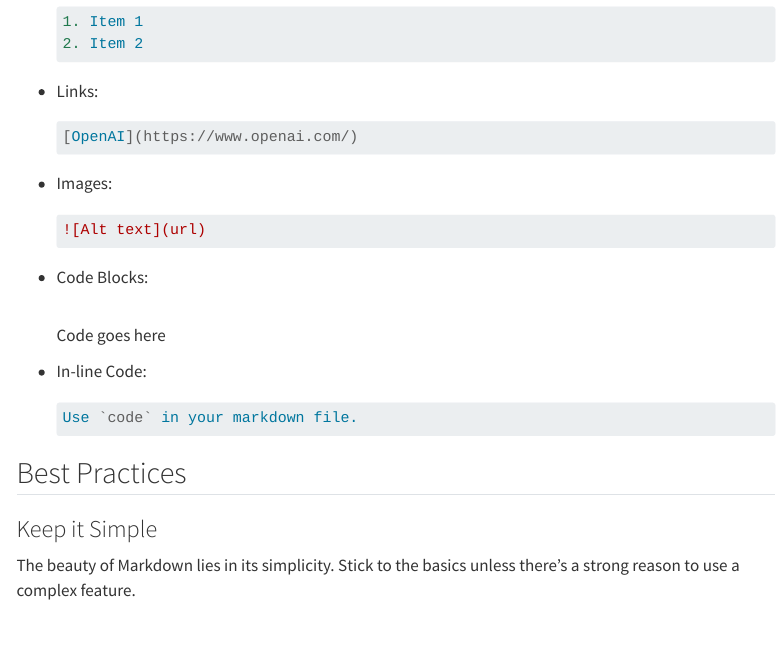
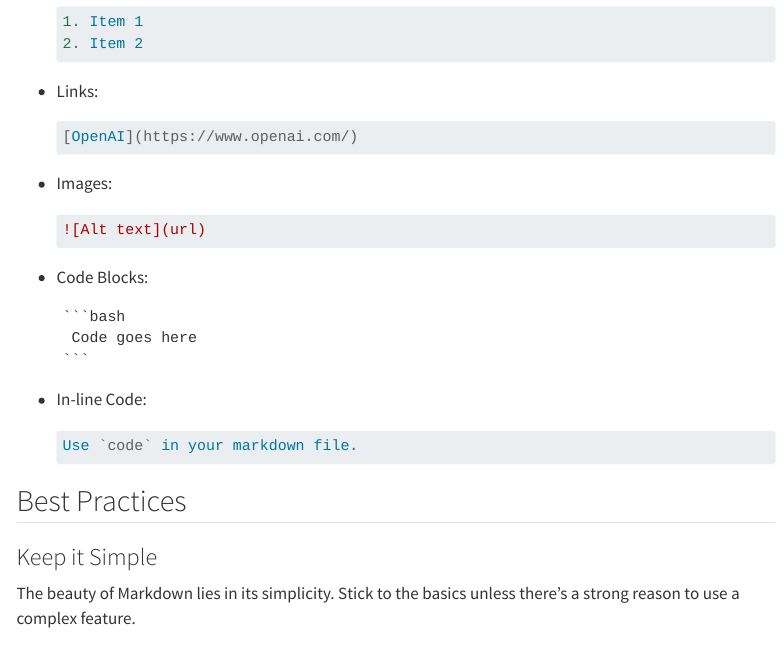
Before and after one commit to RobertsLab/tusk, a Quarto document (modules/00-markdown.qmd): the page in a window 1100 px wide, from 1140 px down. Rendered offline with R 4.5, knitr and Pandoc in place of Quarto, with nearby package versions; the code chunks are not run, so their results and figures are left out; menus at the side of the page are left out.

Commit message:
code chunk

`````diff
--- a/modules/00-markdown.qmd
+++ b/modules/00-markdown.qmd
@@ -65,10 +65,12 @@ Here are some basic examples of Markdown syntax:
 
 -   Code Blocks:
 
+    ````
+    ```bash
+     Code goes here
     ```
-    ```
+    ````
 
-    Code goes here
 
 -   In-line Code:
 
`````
Also changed, not shown: docs/search.json, 1 other file.
